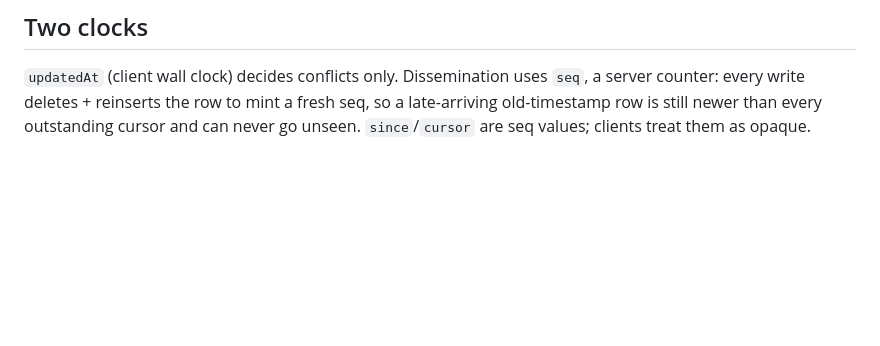
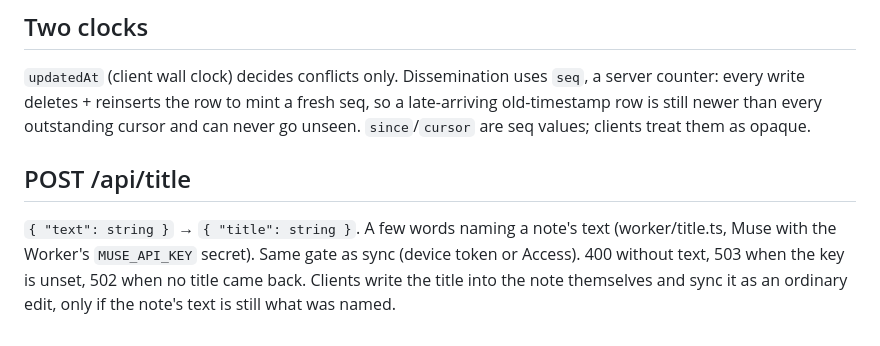
Before and after one commit to chris-straka/ccez-keeps, a Markdown page: contracts/api.md, the part around the change. Rendered like a GitHub page; blank space fills up the shorter version.

Commit message:
contracts: POST /api/title
Co-Authored-By: Claude Opus 5.5 <noreply@anthropic.com>

```diff
--- a/contracts/api.md
+++ b/contracts/api.md
@@ -140,3 +140,12 @@ edit. No duplicates: merge is keyed by `id`.
 fresh seq, so a late-arriving old-timestamp row is still newer than every
 outstanding cursor and can never go unseen. `since`/`cursor` are seq
 values; clients treat them as opaque.
+
+## POST /api/title
+
+`{ "text": string }` → `{ "title": string }`. A few words naming a note's
+text (worker/title.ts, Muse with the Worker's `MUSE_API_KEY` secret). Same
+gate as sync (device token or Access). 400 without text, 503 when the key
+is unset, 502 when no title came back. Clients write the title into the
+note themselves and sync it as an ordinary edit, only if the note's text
+is still what was named.
```
